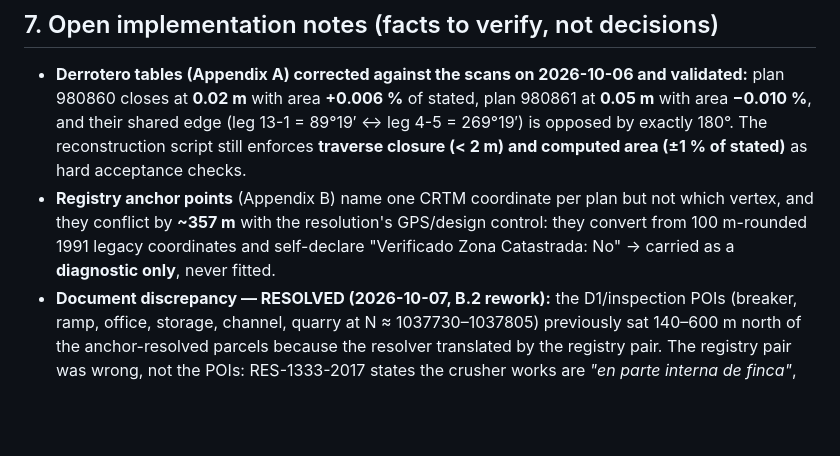
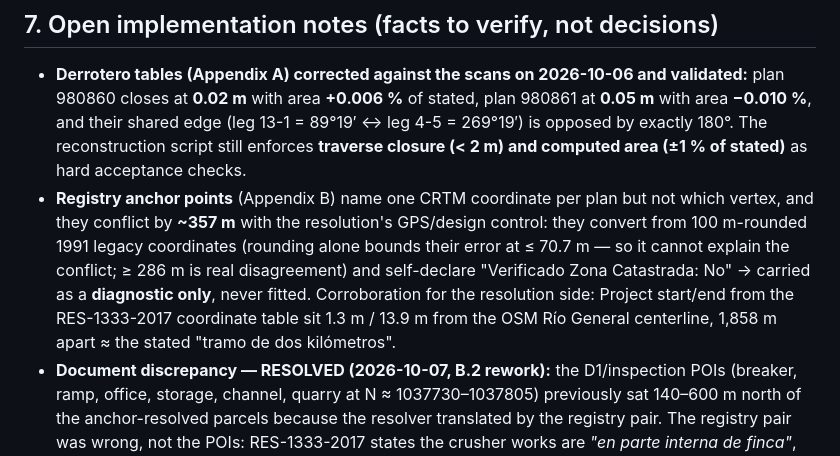
Before and after one commit to Hemofektik/mirarsetena, a Markdown page: docs/SCOPE.md, the part around the change. Rendered like a GitHub page; blank space fills up the shorter version.

Commit message:
SCOPE §7: quantify why the registry point cannot anchor the plans
Rounding of the 1991 legacy coordinates bounds the registry point's own
error at <=70.7 m, so the 357 m conflict with the resolution's GPS/
design control is >=286 m of real disagreement. Add the corridor
corroboration: Project start/end sit 1.3/13.9 m from the OSM river
centerline, 1858 m apart ~ the stated two-kilometre stretch.

Co-authored-by: Copilot <223556219+Copilot@users.noreply.github.com>

```diff
--- a/docs/SCOPE.md
+++ b/docs/SCOPE.md
@@ -170,7 +170,7 @@ The work is split into 35 TDD/BDD-sized increments — each with its failing tes
 ## 7. Open implementation notes (facts to verify, not decisions)
 
 - **Derrotero tables (Appendix A) corrected against the scans on 2026-10-06 and validated:** plan 980860 closes at **0.02 m** with area **+0.006 %** of stated, plan 980861 at **0.05 m** with area **−0.010 %**, and their shared edge (leg 13-1 = 89°19′ ↔ leg 4-5 = 269°19′) is opposed by exactly 180°. The reconstruction script still enforces **traverse closure (< 2 m) and computed area (±1 % of stated)** as hard acceptance checks.
-- **Registry anchor points** (Appendix B) name one CRTM coordinate per plan but not which vertex, and they conflict by **~357 m** with the resolution's GPS/design control: they convert from 100 m-rounded 1991 legacy coordinates and self-declare "Verificado Zona Catastrada: No" → carried as a **diagnostic only**, never fitted.
+- **Registry anchor points** (Appendix B) name one CRTM coordinate per plan but not which vertex, and they conflict by **~357 m** with the resolution's GPS/design control: they convert from 100 m-rounded 1991 legacy coordinates (rounding alone bounds their error at ≤ 70.7 m — so it cannot explain the conflict; ≥ 286 m is real disagreement) and self-declare "Verificado Zona Catastrada: No" → carried as a **diagnostic only**, never fitted. Corroboration for the resolution side: Project start/end from the RES-1333-2017 coordinate table sit 1.3 m / 13.9 m from the OSM Río General centerline, 1,858 m apart ≈ the stated "tramo de dos kilómetros".
 - **Document discrepancy — RESOLVED (2026-10-07, B.2 rework):** the D1/inspection POIs (breaker, ramp, office, storage, channel, quarry at N ≈ 1037730–1037805) previously sat 140–600 m north of the anchor-resolved parcels because the resolver translated by the registry pair. The registry pair was wrong, not the POIs: RES-1333-2017 states the crusher works are *"en parte interna de finca"*, so absolute placement is now a translation search under resolution facts — **all six on-site works inside the parcels** (hard), west edges **4–15 m** from the Río General polyline (OSM way `Río General`, stored in `reference.yaml`, ODbL — the plan's W neighbour), east edges west of **Quebrada Grande** (SE neighbour) and the public road (road-start design point), everything inside the project extent. The registry conflict stays visible as `registry_residual_m ≈ 357 m` in the generator output.
 - **CDSE API specifics to confirm during implementation:** exact SLC scene size at this latitude, bbox-clip availability, OAuth token flow, rate limits (does not change the decision, only implementation).
 - **Attribution requirements:** Copernicus/ESA notice on all imagery; Esri attribution on imagery basemap; OSM ODbL attribution.
```
